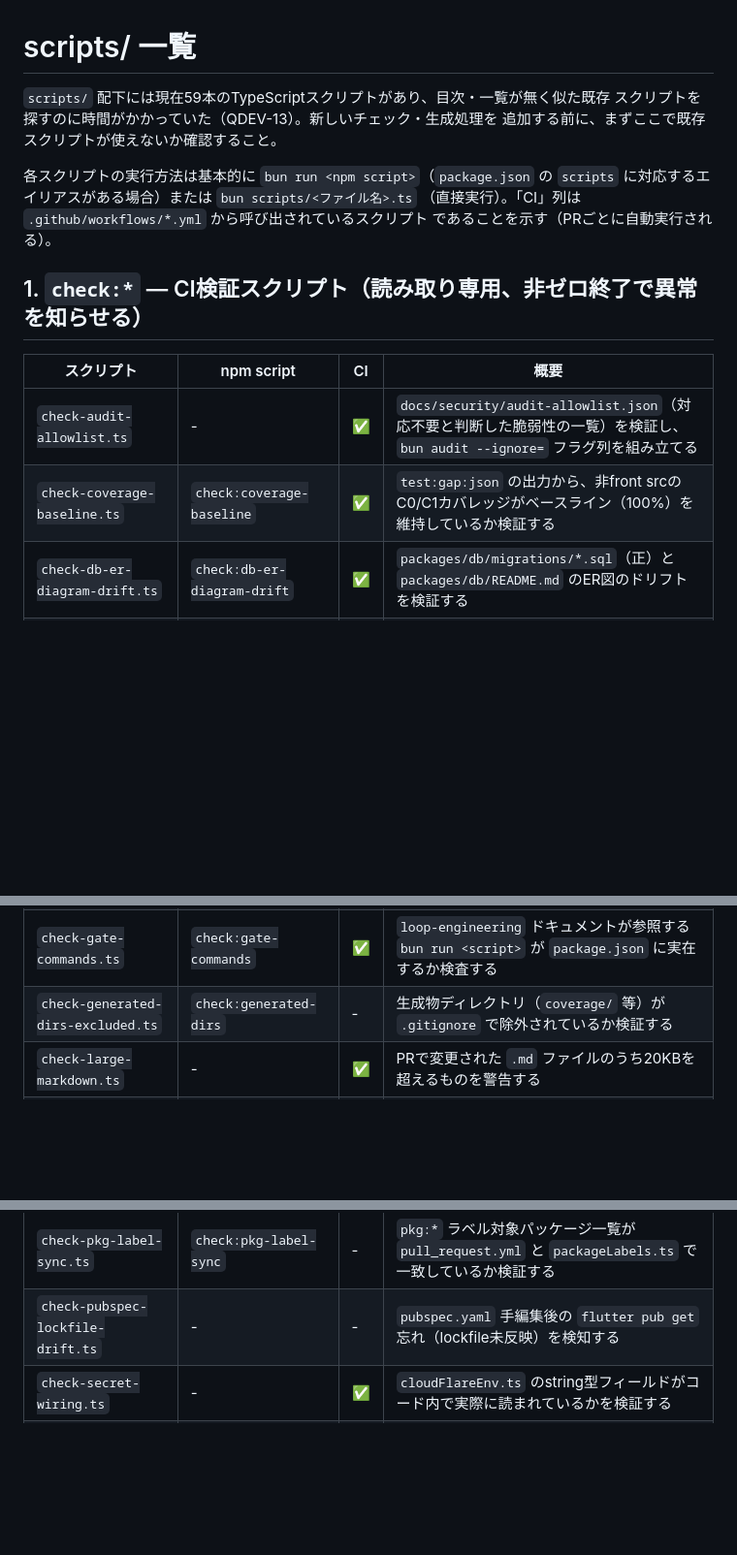
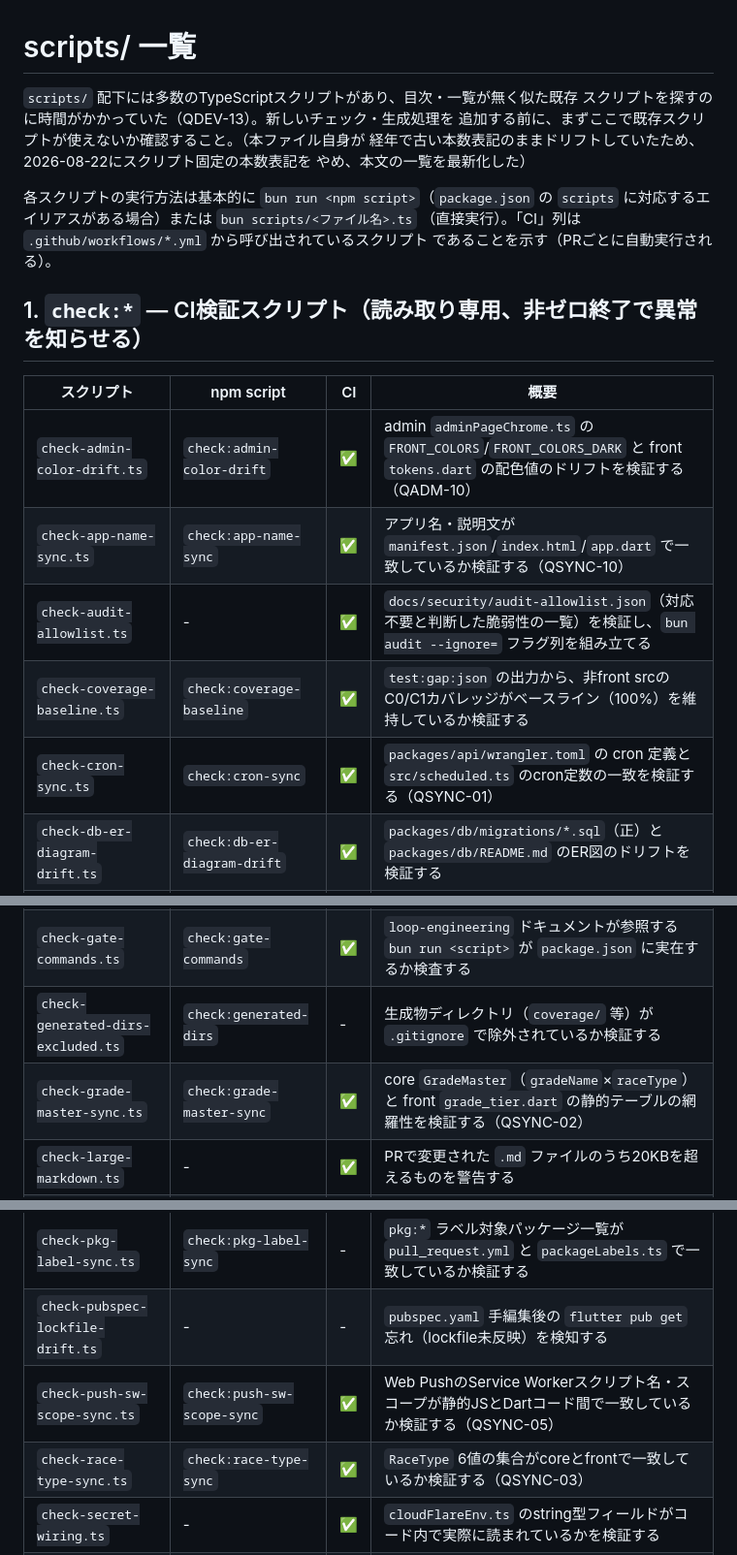
Before and after one commit to taichi6930/race-scheduler, a Markdown page: scripts/README.md, 3 parts joined by grey strips. Shown at 97% size. GitHub-like rendering; blank space fills up the shorter version.

Commit message:
docs: verify/scriptsのドキュメントドリフトを解消(QDEV-12/QDEV-13)
- README.mdのbun run verifyの説明にfrontが対象外である旨とflutter testの
  実行方法を明記し、verify greenだけを見て全部通ったと誤解するのを防ぐ(QDEV-12)
- scripts/README.mdに未掲載だった9本のスクリプト
  (check-admin-color-drift/check-app-name-sync/check-cron-sync/
  check-grade-master-sync/check-push-sw-scope-sync/check-race-type-sync/
  build-mutation-diff-comment/mutation-diff-targets)を追記し、
  新しいスクリプトを探す際に見つからず車輪の再発明を招くリスクを解消(QDEV-13)

```diff
--- a/scripts/README.md
+++ b/scripts/README.md
@@ -1,8 +1,10 @@
 # scripts/ 一覧
 
-`scripts/` 配下には現在59本のTypeScriptスクリプトがあり、目次・一覧が無く似た既存
+`scripts/` 配下には多数のTypeScriptスクリプトがあり、目次・一覧が無く似た既存
 スクリプトを探すのに時間がかかっていた（QDEV-13）。新しいチェック・生成処理を
-追加する前に、まずここで既存スクリプトが使えないか確認すること。
+追加する前に、まずここで既存スクリプトが使えないか確認すること。（本ファイル自身が
+経年で古い本数表記のままドリフトしていたため、2026-08-22にスクリプト固定の本数表記を
+やめ、本文の一覧を最新化した）
 
 各スクリプトの実行方法は基本的に `bun run <npm script>`（`package.json` の
 `scripts` に対応するエイリアスがある場合）または `bun scripts/<ファイル名>.ts`
@@ -13,14 +15,18 @@
 
 | スクリプト | npm script | CI | 概要 |
 | --- | --- | --- | --- |
+| `check-admin-color-drift.ts` | `check:admin-color-drift` | ✅ | admin `adminPageChrome.ts` の `FRONT_COLORS`/`FRONT_COLORS_DARK` と front `tokens.dart` の配色値のドリフトを検証する（QADM-10） |
+| `check-app-name-sync.ts` | `check:app-name-sync` | ✅ | アプリ名・説明文が `manifest.json`/`index.html`/`app.dart` で一致しているか検証する（QSYNC-10） |
 | `check-audit-allowlist.ts` | - | ✅ | `docs/security/audit-allowlist.json`（対応不要と判断した脆弱性の一覧）を検証し、`bun audit --ignore=` フラグ列を組み立てる |
 | `check-coverage-baseline.ts` | `check:coverage-baseline` | ✅ | `test:gap:json` の出力から、非front srcのC0/C1カバレッジがベースライン（100%）を維持しているか検証する |
+| `check-cron-sync.ts` | `check:cron-sync` | ✅ | `packages/api/wrangler.toml` の cron 定義と `src/scheduled.ts` のcron定数の一致を検証する（QSYNC-01） |
 | `check-db-er-diagram-drift.ts` | `check:db-er-diagram-drift` | ✅ | `packages/db/migrations/*.sql`（正）と `packages/db/README.md` のER図のドリフトを検証する |
 | `check-deploy-working-dirs.ts` | `check:deploy-working-dirs` | ✅ | `deploy-*-reusable.yml` の `working-directory` に `wrangler.toml` が実在するか検証する |
 | `check-design-layers.ts` | `check:design-layers` | ✅ | front（Flutter）のAtomic Designレイヤー規約（import方向・角丸+塗りの直書き禁止）を検証する |
 | `check-doc-duplication.ts` | - | - | `.claude/docs/` と `.claude/skills/` 間で3行以上一致する重複ブロックを検出する |
 | `check-gate-commands.ts` | `check:gate-commands` | ✅ | `loop-engineering` ドキュメントが参照する `bun run <script>` が `package.json` に実在するか検査する |
 | `check-generated-dirs-excluded.ts` | `check:generated-dirs` | - | 生成物ディレクトリ（`coverage/` 等）が `.gitignore` で除外されているか検証する |
+| `check-grade-master-sync.ts` | `check:grade-master-sync` | ✅ | core `GradeMaster`（`gradeName`×`raceType`）と front `grade_tier.dart` の静的テーブルの網羅性を検証する（QSYNC-02） |
 | `check-large-markdown.ts` | - | ✅ | PRで変更された `.md` ファイルのうち20KBを超えるものを警告する |
 | `check-licenses.ts` | `check:licenses` | ✅ | 依存パッケージのライセンス（GPL系混入の有無等）を機械チェックする |
 | `check-miniflare-wrangler-sync.ts` | `check:miniflare-sync` | - | 固定した `miniflare` のバージョンが `wrangler` の要求と一致しているか検証する |
@@ -29,6 +35,8 @@
 | `check-patch-coverage.ts` | - | ✅ | PRで変更されたファイルとカバレッジgapファイルの積集合を取り、patchカバレッジ100%を強制する |
 | `check-pkg-label-sync.ts` | `check:pkg-label-sync` | - | `pkg:*` ラベル対象パッケージ一覧が `pull_request.yml` と `packageLabels.ts` で一致しているか検証する |
 | `check-pubspec-lockfile-drift.ts` | - | - | `pubspec.yaml` 手編集後の `flutter pub get` 忘れ（lockfile未反映）を検知する |
+| `check-push-sw-scope-sync.ts` | `check:push-sw-scope-sync` | ✅ | Web PushのService Workerスクリプト名・スコープが静的JSとDartコード間で一致しているか検証する（QSYNC-05） |
+| `check-race-type-sync.ts` | `check:race-type-sync` | ✅ | `RaceType` 6値の集合がcoreとfrontで一致しているか検証する（QSYNC-03） |
 | `check-secret-wiring.ts` | - | ✅ | `cloudFlareEnv.ts` のstring型フィールドがコード内で実際に読まれているかを検証する |
 | `check-workflow-hygiene.ts` | `check:workflow-hygiene` | ✅ | `.github/workflows/*.yml` を静的解析し、ジョブ数・timeout-minutes・キャッシュ有無を可視化する |
 | `check-wrangler-config.ts` | `check:wrangler-config` | ✅ | `wrangler.toml` の設定警告（named environmentへの非継承等）と、git追跡漏れを検知する |
```
Also changed, not shown: other parts of scripts/README.md (+2 -0 lines), README.md (+5 -1 lines).
